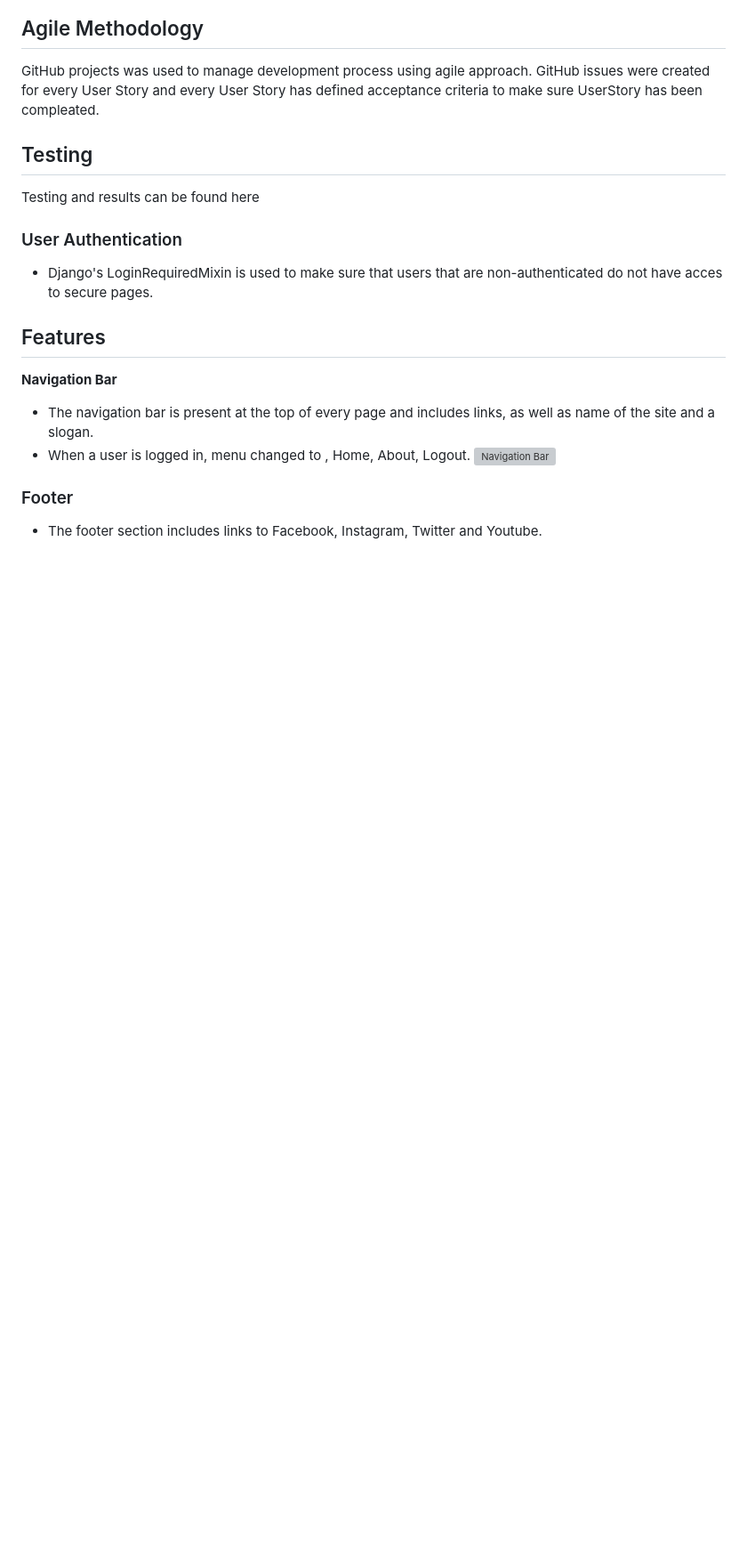
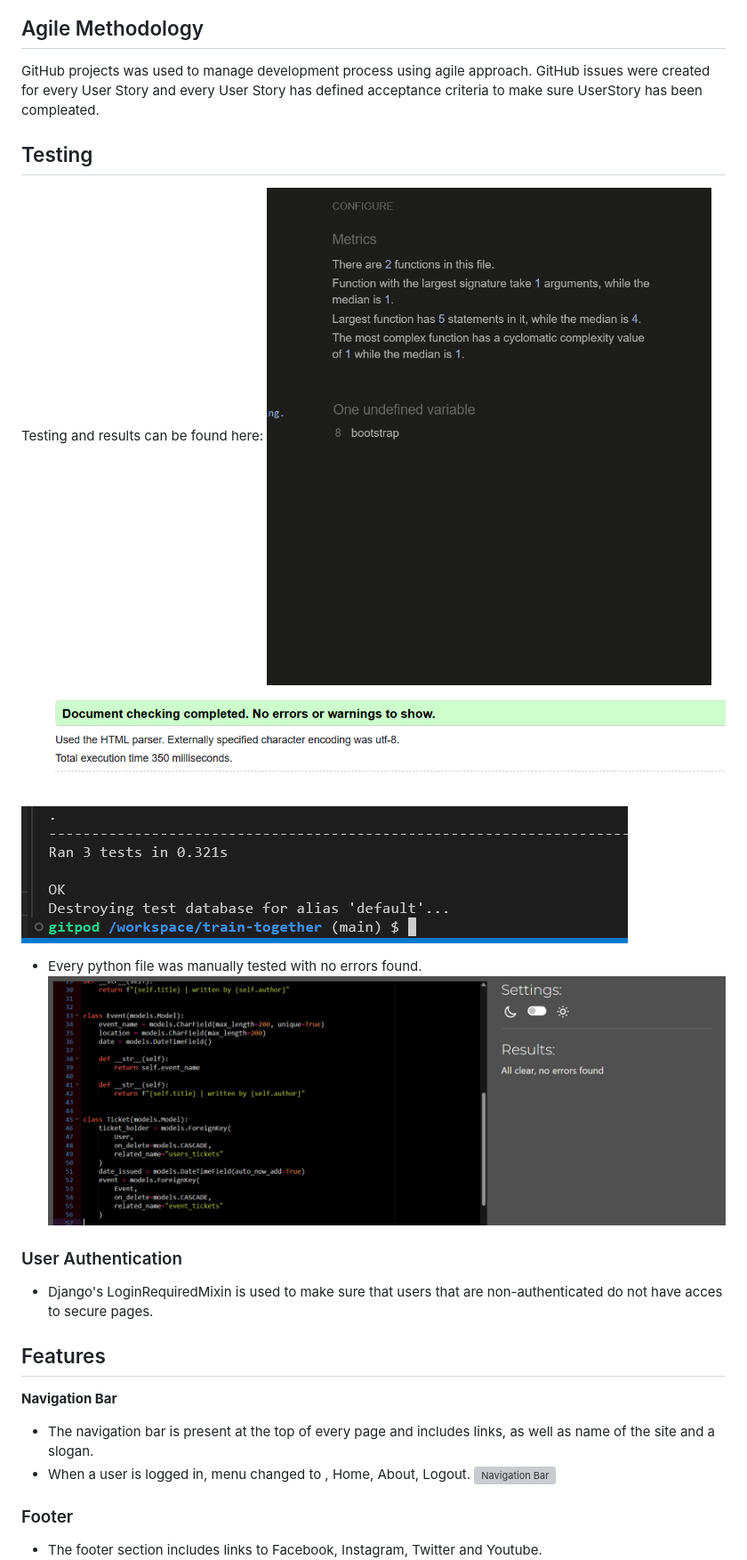
Before and after one commit to Ermaa8/train-together-blog, a Markdown page: README.md, the part around the change printed below. Shown: that part at 89% size. GitHub-like rendering; pictures changed too: static/images/CSS.png (added), static/images/Html.png (added), static/images/Python.png (added); blank space fills up the shorter version; grey boxes are pictures that could not be loaded.

Commit message:
finishing readme

```diff
--- a/README.md
+++ b/README.md
@@ -80,7 +80,12 @@ All of the images at the website are designed by different authors to make sure
  GitHub projects was used to manage development process using agile approach. GitHub issues were created for every User Story and every User Story has defined acceptance criteria to make sure UserStory has been compleated.
 
 ## Testing
-Testing and results can be found here
+Testing and results can be found here:
+![CSS](static/images/CSS.png)
+![Html](static/images/Html.png)
+![Terminal-testing](static/images/Terminaltesting.png)
+- Every python file was manually tested with no errors found.
+![Python](static/images/Python.png)
 
 ### User Authentication
 - Django's LoginRequiredMixin is used to make sure that users that are non-authenticated do not have acces to secure pages.
```
Also changed, not shown: other parts of README.md (+13 -14 lines), 3 other files.
